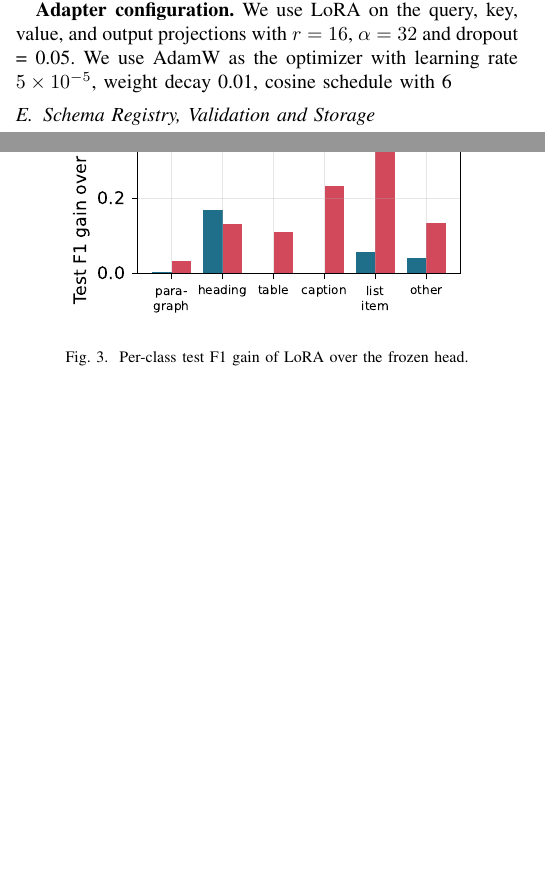
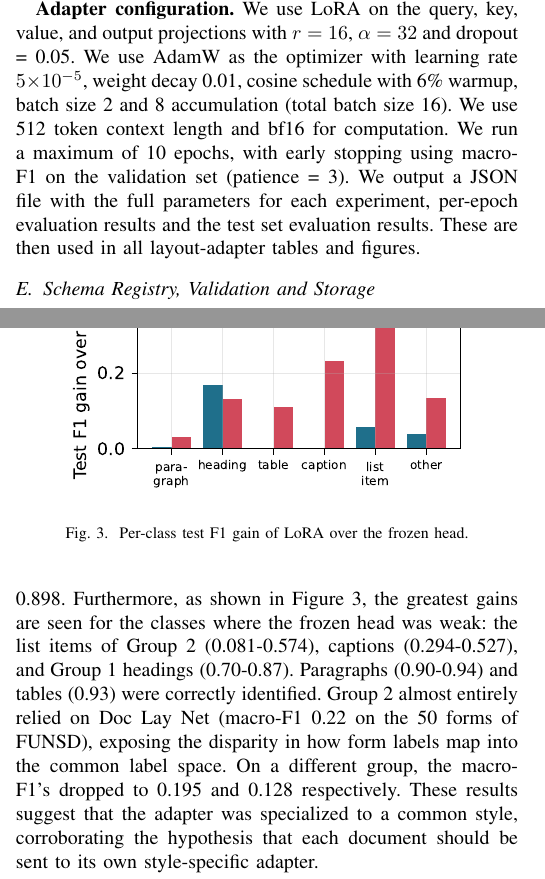
Before and after one commit to AyushK0808/multiagent-form-schema-etl, a LaTeX paper (paper/main.tex): two parts of the columns of pages 4 and 5 of 8, joined at a grey line, cut so that both start at the same text, the shorter picture padded with empty space. Compiled offline with pdfLaTeX.

```diff
--- a/paper/main.tex
+++ b/paper/main.tex
@@ -186,7 +186,7 @@
 
 \textbf{Unified label space.} The granularity of the datasets varies: word-level entities in FUNSD, region categories in Doc Lay Net, and receipt fields in CORD and SROIE. The datasets are grouped into one of six label types: paragraph, heading, list item, table, caption, and other. Each OCR token (detection; bounding box normalized to $[0,1000]$) in a document is given the label of the first region it falls in before it's passed to a predicate of the object label type, or is given a background label otherwise. This means supervision at the word level, region level, and document level are combined into one token-level task, meaning the two adapters are relatively directly comparable. Additionally, due to the constant base model and label set, either adapter can label any document without training, which we expect will improve transfer across groups.
 
-\textbf{Adapter configuration.} We use LoRA on the query, key, value, and output projections with $r=16$, $\alpha=32$ and dropout = 0.05. We use AdamW as the optimizer with learning rate $5\times 10^{-5}$, weight decay 0.01, cosine schedule with 6% warmup, batch size 2 and 8 accumulation (total batch size 16). We use 512 token context length and bf16 for computation. We run a maximum of 10 epochs, with early stopping using macro-F1 on the validation set (patience = 3). We output a JSON file with the full parameters for each experiment, per-epoch evaluation results and the test set evaluation results. These are then used in all layout-adapter tables and figures.
+\textbf{Adapter configuration.} We use LoRA on the query, key, value, and output projections with $r=16$, $\alpha=32$ and dropout = 0.05. We use AdamW as the optimizer with learning rate $5\times 10^{-5}$, weight decay 0.01, cosine schedule with 6\% warmup, batch size 2 and 8 accumulation (total batch size 16). We use 512 token context length and bf16 for computation. We run a maximum of 10 epochs, with early stopping using macro-F1 on the validation set (patience = 3). We output a JSON file with the full parameters for each experiment, per-epoch evaluation results and the test set evaluation results. These are then used in all layout-adapter tables and figures.
 \subsection{Schema Registry, Validation and Storage}
 
 Schemas are encoded as the mean embedding of all descriptions in all-MiniLM-L6-v2. They are likely matched using cosine similarity to a threshold $\sigma$, and then a schema agent (likely the agent responsible for fixing schema fields) (GPT-OSS-20B/120B) matches fields to schema descriptions, renames fields or creates new schemas and fixes bad fields. There is value and type checking. Bad fields are fixed and the attempt is made again, or the field takes on the default value from the schema. Valid rows are written to a SQLite database.
@@ -229,7 +229,7 @@
 \end{table}
 
 
-We see from these results that LoRA is very likely to beat the test macro-F1 for the frozen backbone by 0.068 and 0.189 while using only 0.94% of the parameters. This beats the seed variance of 0.008 (max std) with test accuracies of 0.851 and 0.898. Furthermore, as shown in Figure~\ref{fig:ft_gain}, the greatest gains are seen for the classes where the frozen head was weak: the list items of Group 2 (0.081-0.574), captions (0.294-0.527), and Group 1 headings (0.70-0.87). Paragraphs (0.90-0.94) and tables (0.93) were correctly identified. Group 2 almost entirely relied on Doc Lay Net (macro-F1 0.22 on the 50 forms of FUNSD), exposing the disparity in how form labels map into the common label space. On a different group, the macro-F1's dropped to 0.195 and 0.128 respectively. These results suggest that the adapter was specialized to a common style, corroborating the hypothesis that each document should be sent to its own style-specific adapter.
+We see from these results that LoRA is very likely to beat the test macro-F1 for the frozen backbone by 0.068 and 0.189 while using only 0.94\% of the parameters. This beats the seed variance of 0.008 (max std) with test accuracies of 0.851 and 0.898. Furthermore, as shown in Figure~\ref{fig:ft_gain}, the greatest gains are seen for the classes where the frozen head was weak: the list items of Group 2 (0.081-0.574), captions (0.294-0.527), and Group 1 headings (0.70-0.87). Paragraphs (0.90-0.94) and tables (0.93) were correctly identified. Group 2 almost entirely relied on Doc Lay Net (macro-F1 0.22 on the 50 forms of FUNSD), exposing the disparity in how form labels map into the common label space. On a different group, the macro-F1's dropped to 0.195 and 0.128 respectively. These results suggest that the adapter was specialized to a common style, corroborating the hypothesis that each document should be sent to its own style-specific adapter.
 
 Each adapter has around 1.18 million trainable parameters and is stored in 4.5 MB of memory - given that the full LayoutLMv3 checkpoint requires around 500 MB. This allows a multi-style approach with one layout model. Training time for each is about 260 seconds per epoch for Group 1 and 1,000 seconds per epoch for Group 2 (see Table \ref{tab:lora_results}). GPU memory usage was capped at 2.9 GB and the validation macro-F1 scores approach within 0.05 of the final value after four to five epochs. Figure \ref{fig:ft_loss} shows that the adapters far outperform the frozen head, while the validation loss appears to have plateaued in the frozen head. This suggests the marginally higher performance is in fact due to having more encoder capacity than the frozen head, rather than simply having more training time.
 
```
Also changed, not shown: paper/main.pdf, paper/main.tex (2 more changed lines), 2 other files.
